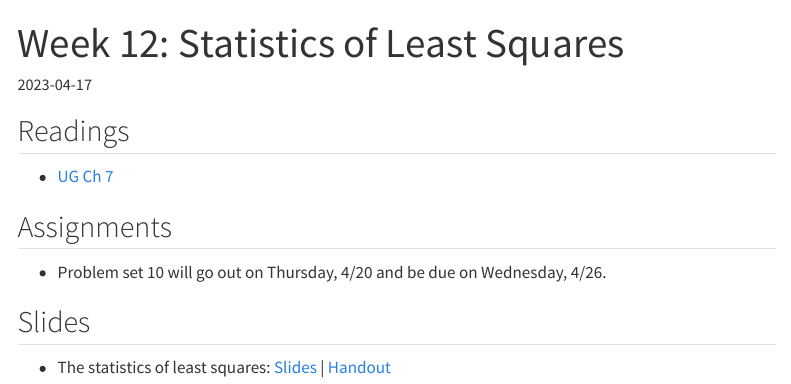
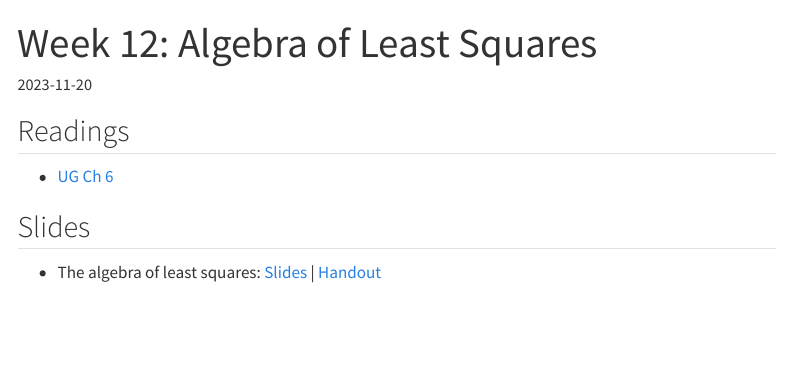
Before and after one commit to mattblackwell/gov2002-f23, a Quarto document (materials/week_12.qmd): the page in a window 1100 px wide, from its top. Rendered offline with R 4.5, knitr and Pandoc in place of Quarto, with nearby package versions; menus at the side of the page are left out.

Commit message:
slides 12

```diff
--- a/_quarto.yml
+++ b/_quarto.yml
@@ -57,8 +57,8 @@ website:
               file: materials/week_10.qmd
             - text: "Week 11: Linear Regression"
               file: materials/week_11.qmd
-            # - text: "Week 12: Algebra of Least Squares"
-            #   file: materials/week_12.qmd
+            - text: "Week 12: Algebra of Least Squares"
+              file: materials/week_12.qmd
             # - text: "Week 12: Statistics of Least Squares"
             #   file: materials/week_12.qmd
             # - text: "Week 13: Panel and Clustered Data"
--- a/data/schedule.csv
+++ b/data/schedule.csv
@@ -30,7 +30,7 @@ week,date,date_end,title,deadline, reading,content,tutorial,assignment
 11,2023-11-14,,Regression,,"UG Ch 5, HE Ch 2.14-2.30","materials/week_11",,
 11,2023-11-15,,Problem Set 8,11:59 PM,,,,"assignments/08_problem_set"
 11,2023-11-16,,Regression,,"UG Ch 6, H2 Ch 3","materials/week_11",,
-12,2023-11-21,,Least squares,,"UG Ch 6, H2 Ch 3","",,
+12,2023-11-21,,Least squares,,"UG Ch 6, H2 Ch 3","materials/week_12",,
 13,2023-11-28,,Least squares,,"UG Ch 6, H2 Ch 3","",,
 13,2023-11-29,,Problem Set 9,11:59 PM,,,,"assignments/09_problem_set"
 13,2023-11-30,,Properties of least squares,,"UG Ch 7, HE Ch 4.1-4.20","",,
--- a/materials/week_12.qmd
+++ b/materials/week_12.qmd
@@ -1,18 +1,15 @@
 ---
-title: "Week 12: Statistics of Least Squares"
-date: 2023-04-17
+title: "Week 12: Algebra of Least Squares"
+date: 2023-11-20
 ---
 
 
 ## Readings
 
-- [UG Ch 7](https://mattblackwell.github.io/gov2002-book/08_ols_properties.html)
+- [UG Ch 6](https://mattblackwell.github.io/gov2002-book/07_least_squares.html)
 
-## Assignments
-
-- Problem set 10 will go out on Thursday, 4/20 and be due on Wednesday, 4/26.
 
 
 ## Slides
 
-- The statistics of least squares: [Slides](/files/slides/13_ols_properties.pdf) | [Handout](/files/slides/13_ols_properties_handout.pdf)
+- The algebra of least squares: [Slides](/files/slides/12_least_squares.pdf) | [Handout](/files/slides/12_least_squares_handout.pdf)
```
Also changed, not shown: materials/index.qmd (+1 -1 lines), files/slides/11_linear_model_handout.pdf, files/slides/12_least_squares.pdf, files/slides/12_least_squares_handout.pdf, schedule.qmd (line endings or trailing spaces), 1 other file.
